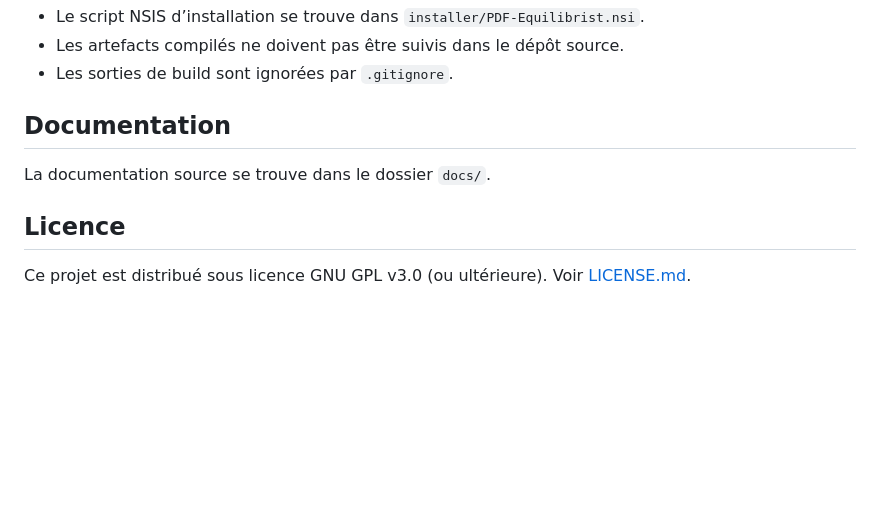
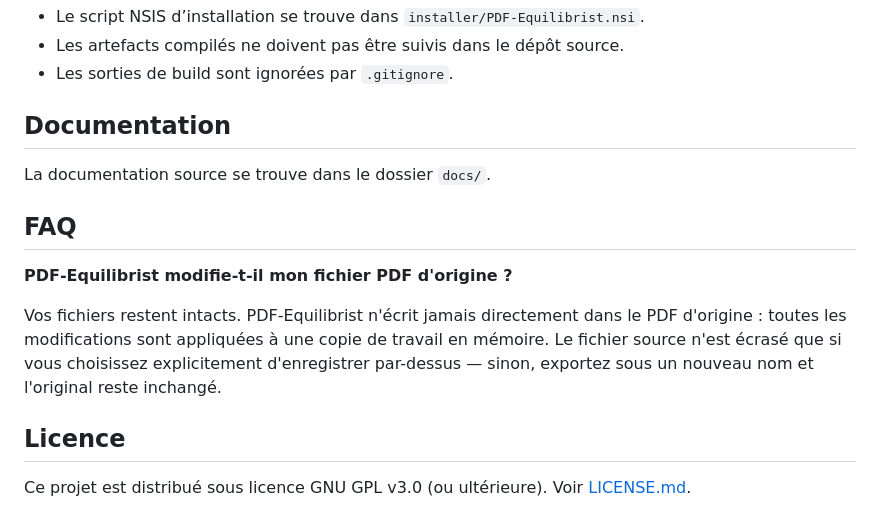
Before and after one commit to Bit-Scripts/PDF-Equilibrist, a Markdown page: README.fr.md, the part around the change. GitHub-like rendering; blank space fills up the shorter version.

```diff
--- a/README.fr.md
+++ b/README.fr.md
@@ -130,6 +130,12 @@ python src/pdf_equilibrist/main.py
 
 La documentation source se trouve dans le dossier `docs/`.
 
+## FAQ
+
+**PDF‑Equilibrist modifie-t-il mon fichier PDF d'origine ?**
+
+Vos fichiers restent intacts. PDF‑Equilibrist n'écrit jamais directement dans le PDF d'origine : toutes les modifications sont appliquées à une copie de travail en mémoire. Le fichier source n'est écrasé que si vous choisissez explicitement d'enregistrer par-dessus — sinon, exportez sous un nouveau nom et l'original reste inchangé.
+
 ## Licence
 
 Ce projet est distribué sous licence GNU GPL v3.0 (ou ultérieure). Voir [LICENSE.md](LICENSE.md).
```
Also changed, not shown: README.md (+6 -0 lines).
